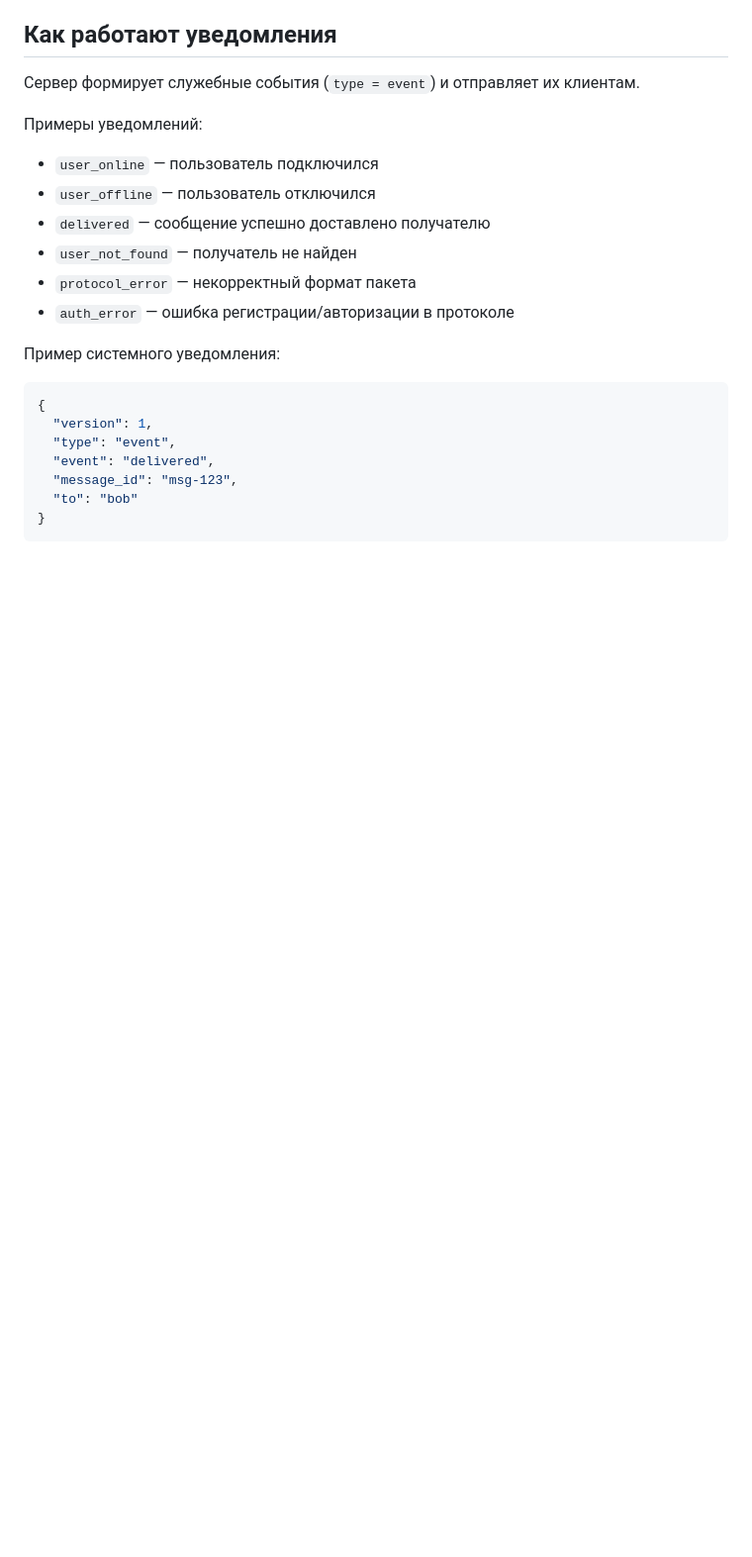
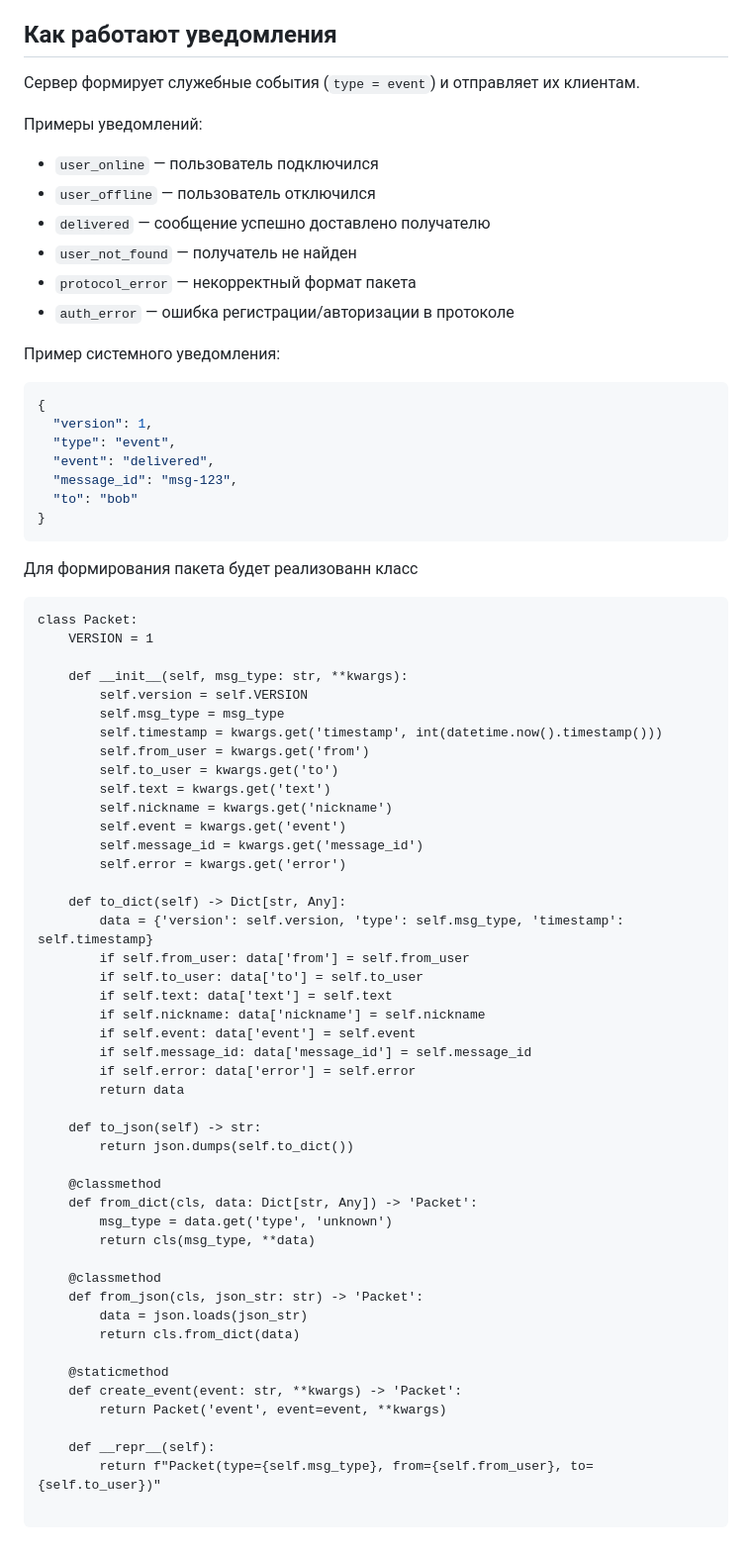
Before and after one commit to qirieshkaclwn/SUN_IN_alpha, a Markdown page: README.md, the part around the change. Shown at 99% size. Drawn GitHub-style; blank space fills up the shorter version.

Commit message:
add class Packet

````diff
--- a/README.md
+++ b/README.md
@@ -86,3 +86,52 @@
   "to": "bob"
 }
 ```
+Для формирования пакета будет реализованн класс
+```
+class Packet:
+    VERSION = 1
+
+    def __init__(self, msg_type: str, **kwargs):
+        self.version = self.VERSION
+        self.msg_type = msg_type
+        self.timestamp = kwargs.get('timestamp', int(datetime.now().timestamp()))
+        self.from_user = kwargs.get('from')
+        self.to_user = kwargs.get('to')
+        self.text = kwargs.get('text')
+        self.nickname = kwargs.get('nickname')
+        self.event = kwargs.get('event')
+        self.message_id = kwargs.get('message_id')
+        self.error = kwargs.get('error')
+
+    def to_dict(self) -> Dict[str, Any]:
+        data = {'version': self.version, 'type': self.msg_type, 'timestamp': self.timestamp}
+        if self.from_user: data['from'] = self.from_user
+        if self.to_user: data['to'] = self.to_user
+        if self.text: data['text'] = self.text
+        if self.nickname: data['nickname'] = self.nickname
+        if self.event: data['event'] = self.event
+        if self.message_id: data['message_id'] = self.message_id
+        if self.error: data['error'] = self.error
+        return data
+
+    def to_json(self) -> str:
+        return json.dumps(self.to_dict())
+
+    @classmethod
+    def from_dict(cls, data: Dict[str, Any]) -> 'Packet':
+        msg_type = data.get('type', 'unknown')
+        return cls(msg_type, **data)
+
+    @classmethod
+    def from_json(cls, json_str: str) -> 'Packet':
+        data = json.loads(json_str)
+        return cls.from_dict(data)
+
+    @staticmethod
+    def create_event(event: str, **kwargs) -> 'Packet':
+        return Packet('event', event=event, **kwargs)
+
+    def __repr__(self):
+        return f"Packet(type={self.msg_type}, from={self.from_user}, to={self.to_user})"
+
+```
````
